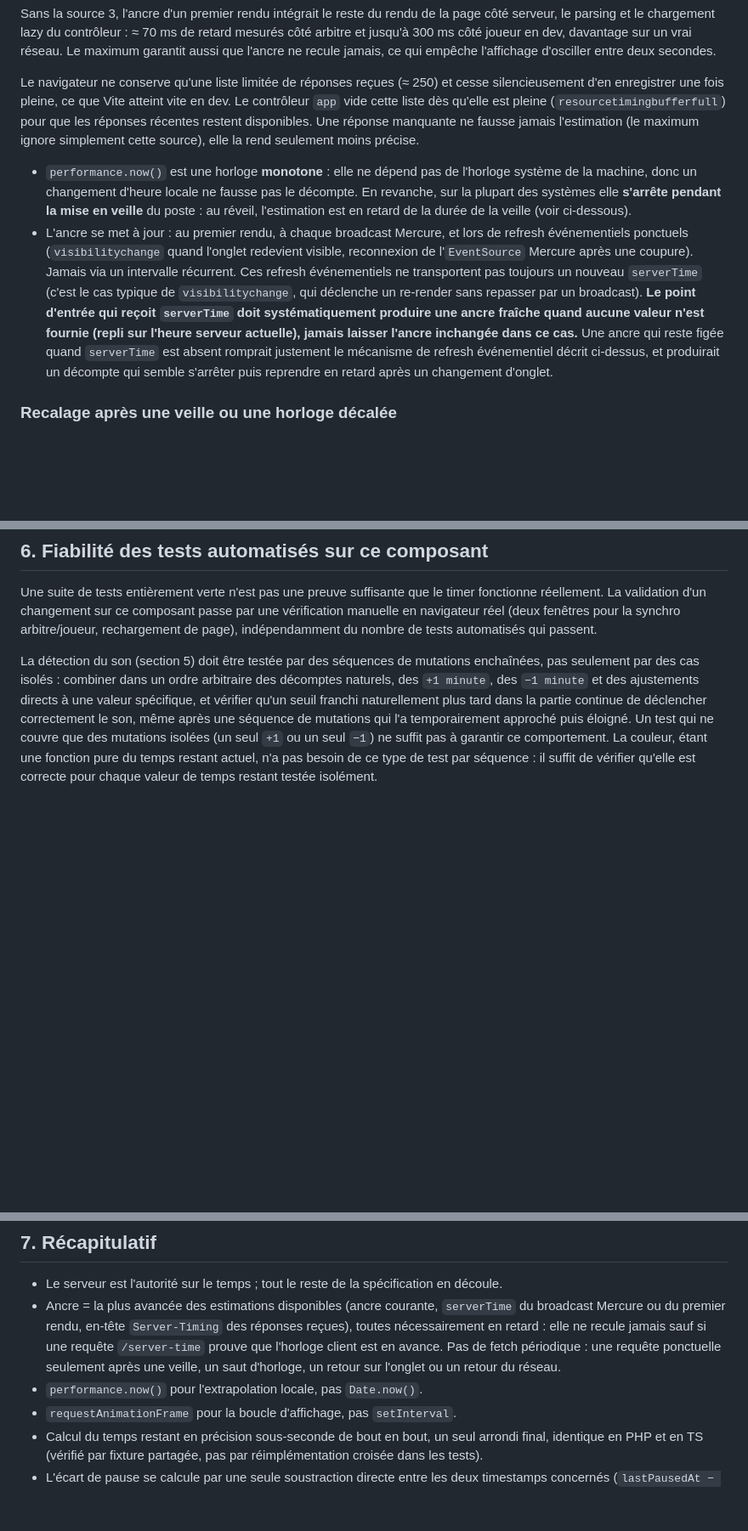
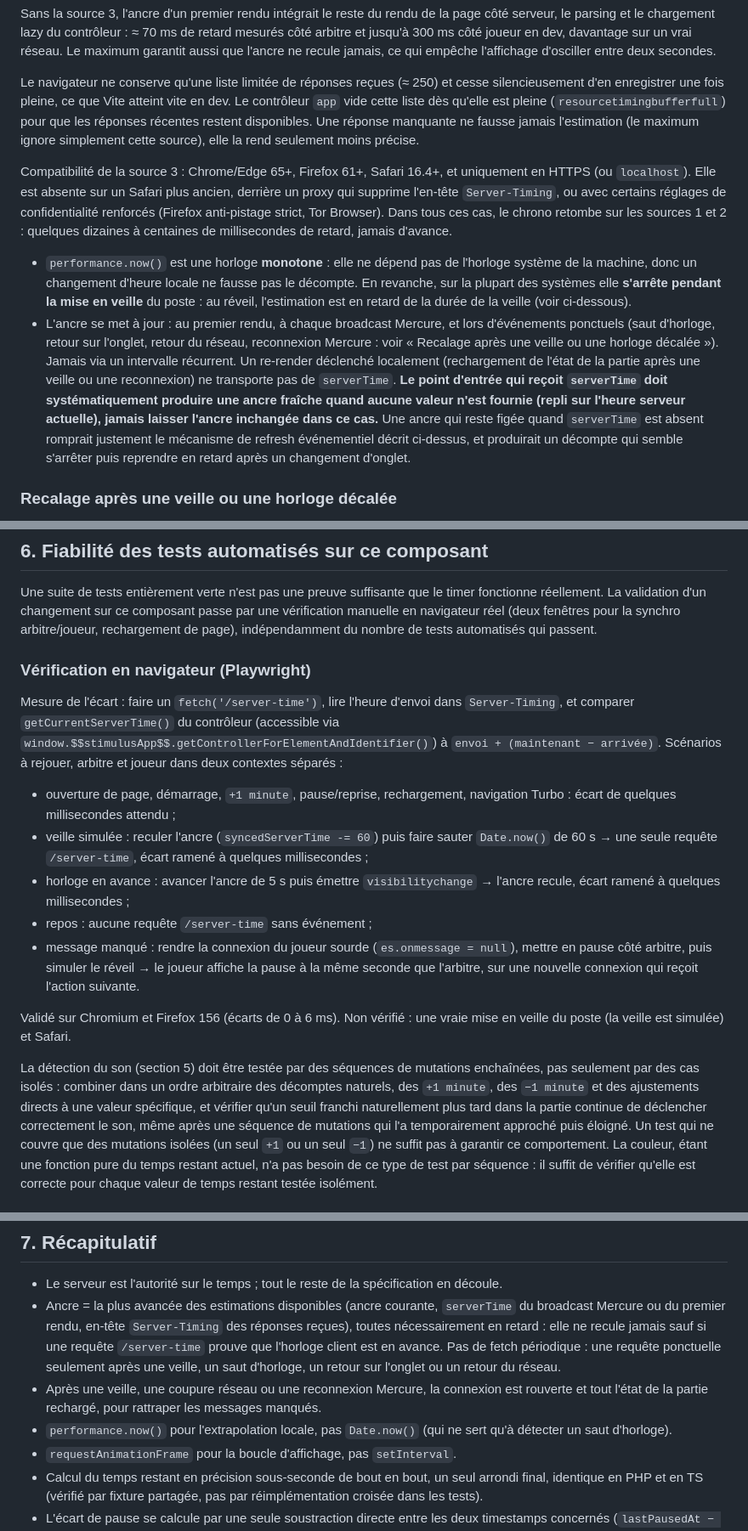
Before and after one commit to Semche95/LethalBingo, a Markdown page: docs/TIMER.md, 3 parts joined by grey strips. Shown at 85% size. Rendered like a GitHub page; blank space fills up the shorter version.

Commit message:
chore(timer): document sleep recovery, browser support and browser checks

```diff
--- a/docs/TIMER.md
+++ b/docs/TIMER.md
@@ -37,8 +37,11 @@ Toute source d'heure serveur arrive au client **en retard** : l'heure a été lu
 Sans la source 3, l'ancre d'un premier rendu intégrait le reste du rendu de la page côté serveur, le parsing et le chargement lazy du contrôleur : ≈ 70 ms de retard mesurés côté arbitre et jusqu'à 300 ms côté joueur en dev, davantage sur un vrai réseau. Le maximum garantit aussi que l'ancre ne recule jamais, ce qui empêche l'affichage d'osciller entre deux secondes.
 
 Le navigateur ne conserve qu'une liste limitée de réponses reçues (≈ 250) et cesse silencieusement d'en enregistrer une fois pleine, ce que Vite atteint vite en dev. Le contrôleur `app` vide cette liste dès qu'elle est pleine (`resourcetimingbufferfull`) pour que les réponses récentes restent disponibles. Une réponse manquante ne fausse jamais l'estimation (le maximum ignore simplement cette source), elle la rend seulement moins précise.
+
+Compatibilité de la source 3 : Chrome/Edge 65+, Firefox 61+, Safari 16.4+, et uniquement en HTTPS (ou `localhost`). Elle est absente sur un Safari plus ancien, derrière un proxy qui supprime l'en-tête `Server-Timing`, ou avec certains réglages de confidentialité renforcés (Firefox anti-pistage strict, Tor Browser). Dans tous ces cas, le chrono retombe sur les sources 1 et 2 : quelques dizaines à centaines de millisecondes de retard, jamais d'avance.
+
 - `performance.now()` est une horloge **monotone** : elle ne dépend pas de l'horloge système de la machine, donc un changement d'heure locale ne fausse pas le décompte. En revanche, sur la plupart des systèmes elle **s'arrête pendant la mise en veille** du poste : au réveil, l'estimation est en retard de la durée de la veille (voir ci-dessous).
-- L'ancre se met à jour : au premier rendu, à chaque broadcast Mercure, et lors de refresh événementiels ponctuels (`visibilitychange` quand l'onglet redevient visible, reconnexion de l'`EventSource` Mercure après une coupure). Jamais via un intervalle récurrent. Ces refresh événementiels ne transportent pas toujours un nouveau `serverTime` (c'est le cas typique de `visibilitychange`, qui déclenche un re-render sans repasser par un broadcast). **Le point d'entrée qui reçoit `serverTime` doit systématiquement produire une ancre fraîche quand aucune valeur n'est fournie (repli sur l'heure serveur actuelle), jamais laisser l'ancre inchangée dans ce cas.** Une ancre qui reste figée quand `serverTime` est absent romprait justement le mécanisme de refresh événementiel décrit ci-dessus, et produirait un décompte qui semble s'arrêter puis reprendre en retard après un changement d'onglet.
+- L'ancre se met à jour : au premier rendu, à chaque broadcast Mercure, et lors d'événements ponctuels (saut d'horloge, retour sur l'onglet, retour du réseau, reconnexion Mercure : voir « Recalage après une veille ou une horloge décalée »). Jamais via un intervalle récurrent. Un re-render déclenché localement (rechargement de l'état de la partie après une veille ou une reconnexion) ne transporte pas de `serverTime`. **Le point d'entrée qui reçoit `serverTime` doit systématiquement produire une ancre fraîche quand aucune valeur n'est fournie (repli sur l'heure serveur actuelle), jamais laisser l'ancre inchangée dans ce cas.** Une ancre qui reste figée quand `serverTime` est absent romprait justement le mécanisme de refresh événementiel décrit ci-dessus, et produirait un décompte qui semble s'arrêter puis reprendre en retard après un changement d'onglet.
 
 ### Recalage après une veille ou une horloge décalée
 
@@ -130,6 +133,18 @@ Le seul état à conserver entre deux évaluations est la valeur du temps restan
 
 Une suite de tests entièrement verte n'est pas une preuve suffisante que le timer fonctionne réellement. La validation d'un changement sur ce composant passe par une vérification manuelle en navigateur réel (deux fenêtres pour la synchro arbitre/joueur, rechargement de page), indépendamment du nombre de tests automatisés qui passent.
 
+### Vérification en navigateur (Playwright)
+
+Mesure de l'écart : faire un `fetch('/server-time')`, lire l'heure d'envoi dans `Server-Timing`, et comparer `getCurrentServerTime()` du contrôleur (accessible via `window.$$stimulusApp$$.getControllerForElementAndIdentifier()`) à `envoi + (maintenant − arrivée)`. Scénarios à rejouer, arbitre et joueur dans deux contextes séparés :
+
+- ouverture de page, démarrage, `+1 minute`, pause/reprise, rechargement, navigation Turbo : écart de quelques millisecondes attendu ;
+- veille simulée : reculer l'ancre (`syncedServerTime -= 60`) puis faire sauter `Date.now()` de 60 s → une seule requête `/server-time`, écart ramené à quelques millisecondes ;
+- horloge en avance : avancer l'ancre de 5 s puis émettre `visibilitychange` → l'ancre recule, écart ramené à quelques millisecondes ;
+- repos : aucune requête `/server-time` sans événement ;
+- message manqué : rendre la connexion du joueur sourde (`es.onmessage = null`), mettre en pause côté arbitre, puis simuler le réveil → le joueur affiche la pause à la même seconde que l'arbitre, sur une nouvelle connexion qui reçoit l'action suivante.
+
+Validé sur Chromium et Firefox 156 (écarts de 0 à 6 ms). Non vérifié : une vraie mise en veille du poste (la veille est simulée) et Safari.
+
 La détection du son (section 5) doit être testée par des séquences de mutations enchaînées, pas seulement par des cas isolés : combiner dans un ordre arbitraire des décomptes naturels, des `+1 minute`, des `−1 minute` et des ajustements directs à une valeur spécifique, et vérifier qu'un seuil franchi naturellement plus tard dans la partie continue de déclencher correctement le son, même après une séquence de mutations qui l'a temporairement approché puis éloigné. Un test qui ne couvre que des mutations isolées (un seul `+1` ou un seul `−1`) ne suffit pas à garantir ce comportement. La couleur, étant une fonction pure du temps restant actuel, n'a pas besoin de ce type de test par séquence : il suffit de vérifier qu'elle est correcte pour chaque valeur de temps restant testée isolément.
 
 ---
@@ -138,7 +153,8 @@ La détection du son (section 5) doit être testée par des séquences de mutati
 
 - Le serveur est l'autorité sur le temps ; tout le reste de la spécification en découle.
 - Ancre = la plus avancée des estimations disponibles (ancre courante, `serverTime` du broadcast Mercure ou du premier rendu, en-tête `Server-Timing` des réponses reçues), toutes nécessairement en retard : elle ne recule jamais sauf si une requête `/server-time` prouve que l'horloge client est en avance. Pas de fetch périodique : une requête ponctuelle seulement après une veille, un saut d'horloge, un retour sur l'onglet ou un retour du réseau.
-- `performance.now()` pour l'extrapolation locale, pas `Date.now()`.
+- Après une veille, une coupure réseau ou une reconnexion Mercure, la connexion est rouverte et tout l'état de la partie rechargé, pour rattraper les messages manqués.
+- `performance.now()` pour l'extrapolation locale, pas `Date.now()` (qui ne sert qu'à détecter un saut d'horloge).
 - `requestAnimationFrame` pour la boucle d'affichage, pas `setInterval`.
 - Calcul du temps restant en précision sous-seconde de bout en bout, un seul arrondi final, identique en PHP et en TS (vérifié par fixture partagée, pas par réimplémentation croisée dans les tests).
 - L'écart de pause se calcule par une seule soustraction directe entre les deux timestamps concernés (`lastPausedAt − startedAt`), jamais en soustrayant deux grands écarts calculés séparément par rapport à l'instant présent, pour éviter une instabilité d'arrondi flottant qui ferait osciller l'affichage en pause près d'une frontière de seconde.
```
Also changed, not shown: other parts of docs/TIMER.md (+2 -2 lines).
